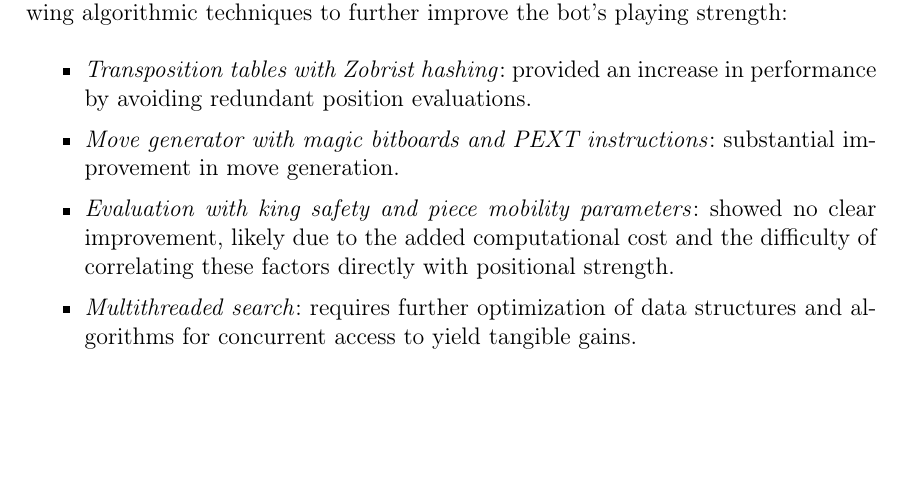
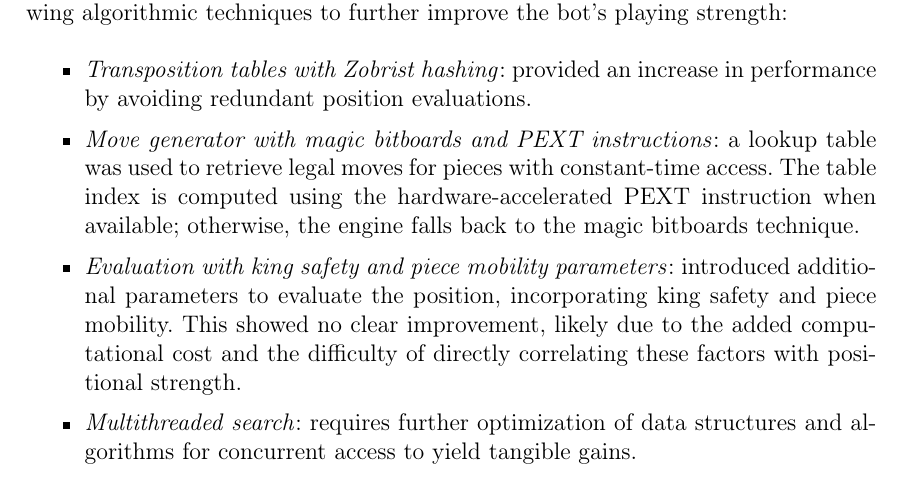
Before and after one commit to LauraWangQiu/AlphaDeepChess, a LaTeX book (docs/AlphaDeepChess/TFGTeXiS.tex, which reads docs/AlphaDeepChess/Capitulos/ConclusionsFutureWork.tex): part of page 83 of 92, cut so that both start at the same text, the shorter picture padded with empty space. The pictures show the PDF file docs/AlphaDeepChess/TFGTeXiS.pdf that the author committed with the source.

Commit message:
conclusion phrase fixed

```diff
--- a/docs/AlphaDeepChess/Capitulos/ConclusionsFutureWork.tex
+++ b/docs/AlphaDeepChess/Capitulos/ConclusionsFutureWork.tex
@@ -7,10 +7,15 @@ We have successfully developed a competitive chess engine based on an enhanced m
 \noindent Building on this basic implementation, we have researched and analyzed the following algorithmic techniques to further improve the bot's playing strength:
 
 \begin{itemize}[itemsep=1pt]
+
     \item \textit{Transposition tables with Zobrist hashing}: provided an increase in performance by avoiding redundant position evaluations.
-    \item \textit{Move generator with magic bitboards and PEXT instructions}: substantial improvement in move generation.
-    \item \textit{Evaluation with king safety and piece mobility parameters}: showed no clear improvement, likely due to the added computational cost and the difficulty of correlating these factors directly with positional strength.
+
+    \item \textit{Move generator with magic bitboards and PEXT instructions}: a lookup table was used to retrieve legal moves for pieces with constant-time access. The table index is computed using the hardware-accelerated PEXT instruction when available; otherwise, the engine falls back to the magic bitboards technique.
+
+    \item \textit{Evaluation with king safety and piece mobility parameters}: introduced additional parameters to evaluate the position, incorporating king safety and piece mobility. This showed no clear improvement, likely due to the added computational cost and the difficulty of directly correlating these factors with positional strength.
+
     \item \textit{Multithreaded search}: requires further optimization of data structures and algorithms for concurrent access to yield tangible gains.
+
     \item \textit{Search with Late Move Reductions}: did not improve performance, as our current move-ordering heuristic is not strong enough to support such aggressive pruning.
 \end{itemize}
 
```
Also changed, not shown: docs/AlphaDeepChess/TFGTeXiS.pdf.
